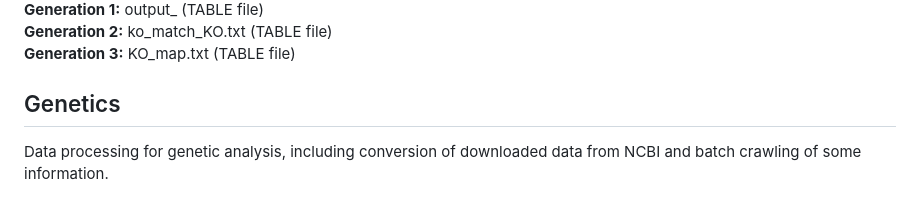
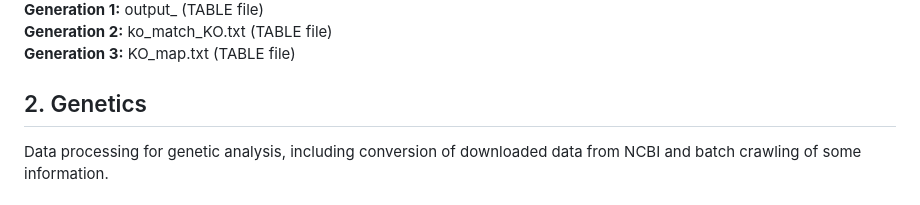
Before and after one commit to shueho/BioDataTools, a Markdown page: README.md, the part around the change. GitHub-like rendering.

```diff
--- a/README.md
+++ b/README.md
@@ -45,7 +45,7 @@ Parse the KEG file.
 **Generation 3:** KO_map.txt (TABLE file)
 
 
-## Genetics
+## 2. Genetics
 Data processing for genetic analysis, including conversion of downloaded data from NCBI and batch crawling of some information.
 
 ### 2.1 Get_gb_by_gi.py
```
